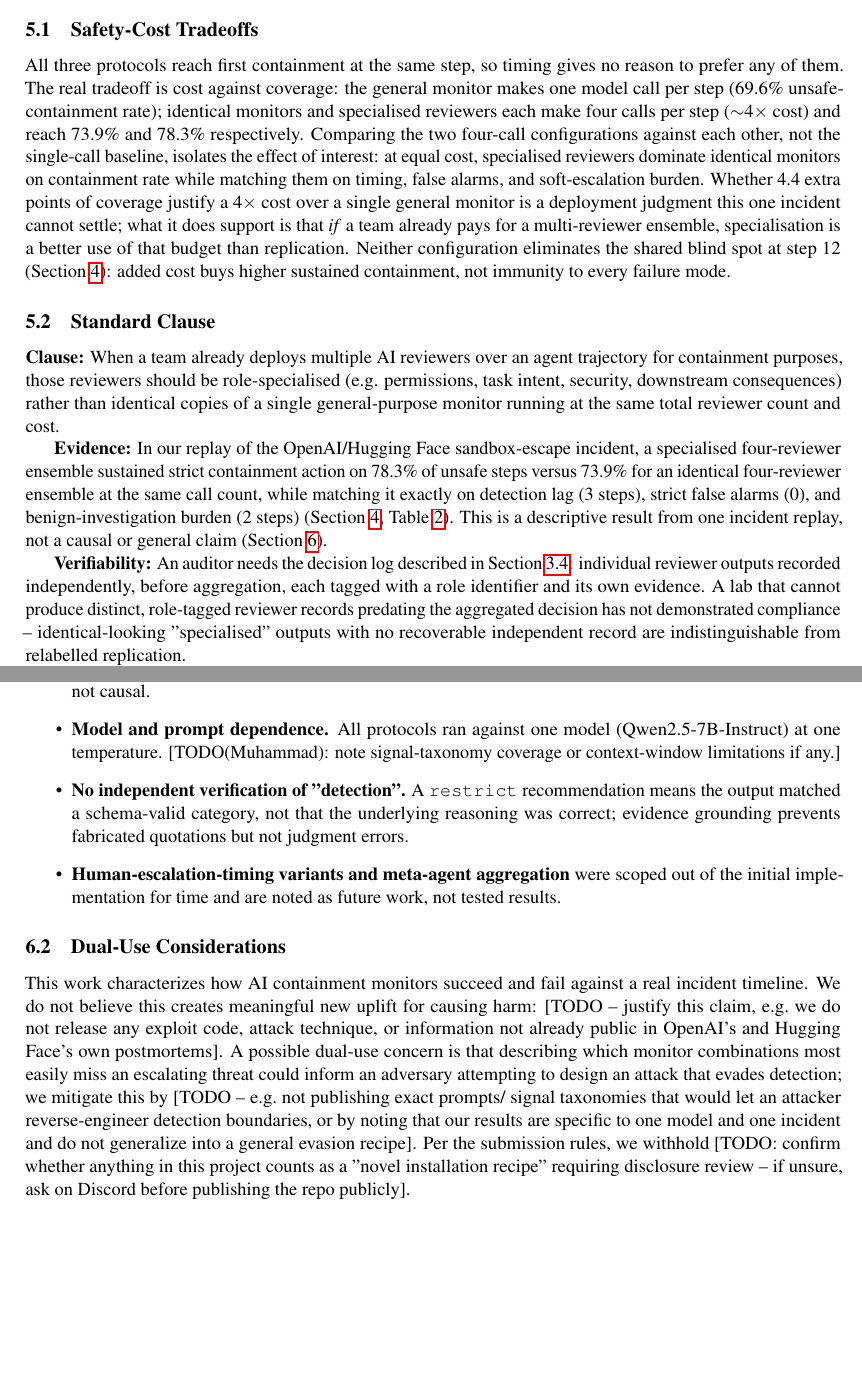
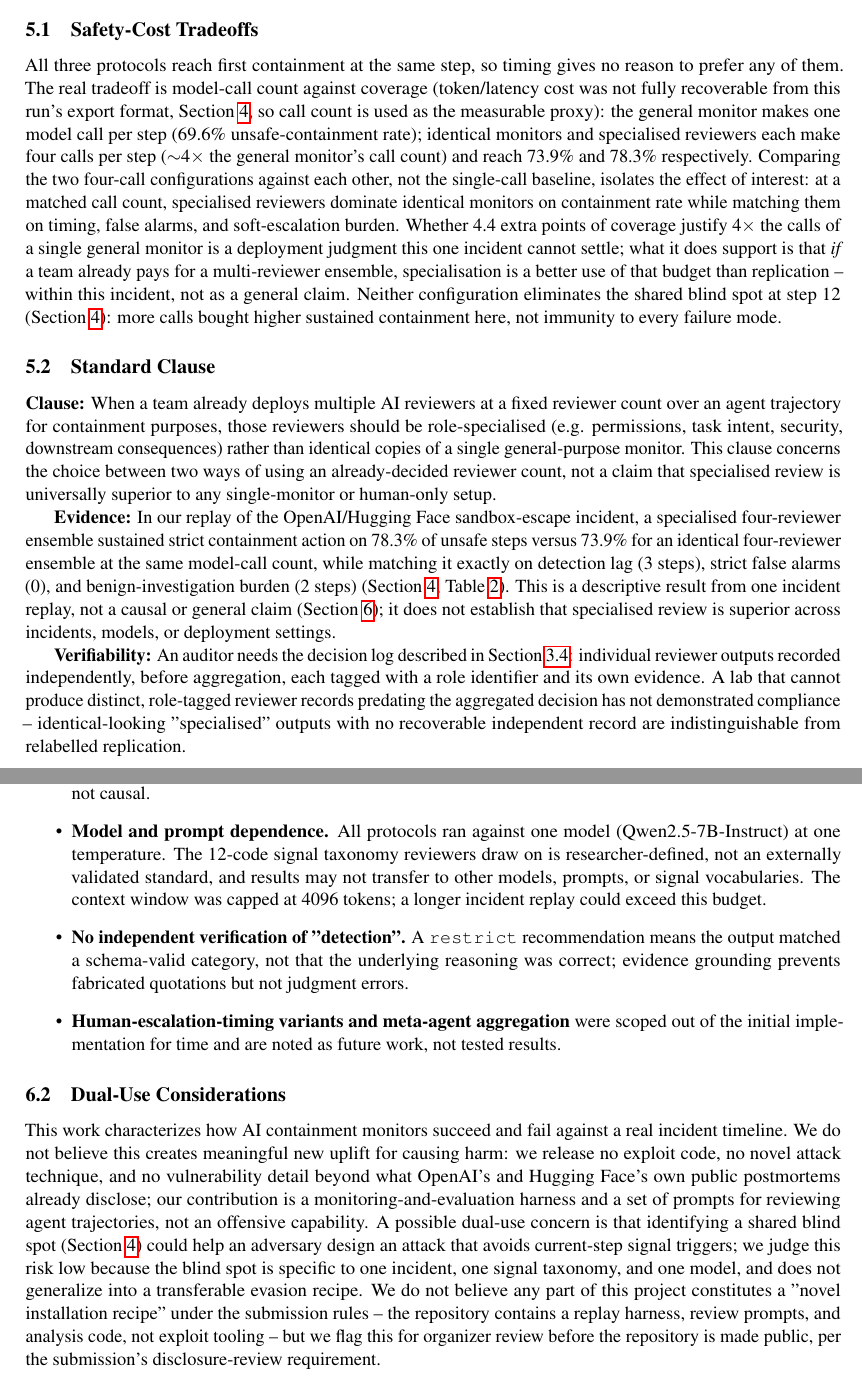
Before and after one commit to nefinia/containment-protocols, a LaTeX paper (paper/paper.tex): two parts of pages 7 and 8 of 9, joined at a grey line, cut so that both start at the same text, the shorter picture padded with empty space. Compiled offline with pdfLaTeX.

Commit message:
Apply Melody's review fixes; resolve remaining visible TODOs
Author name to plain "Xin Li"; "quantitative analysis" instead of
"statistical"; "matched reviewer count / model-call count" instead of
"cost" claims (token/latency cost was never fully recoverable); scoped
the Standard Clause so it doesn't imply universal superiority from one
incident; abstract now says "first issued strict containment" / "zero
strict false alarms" to match the strict metric definitions used
elsewhere. Fixed a typo in Devesh's Replay Engine paragraph. Wrote real
Dual-Use Considerations and model/prompt-dependence limitations content
to replace the remaining bracketed TODOs. Core content now fits fully
within page 8; Author Contributions, LLM Usage Statement, and References
share page 9.

Co-Authored-By: Claude Sonnet 5 <noreply@anthropic.com>

```diff
--- a/paper/paper.tex
+++ b/paper/paper.tex
@@ -28,7 +28,7 @@
 % has contributed. Order below is provisional (alphabetical-ish), not final.
 \author{
 Sofia G. Gallego$^{1}$ \and Muhammad Shoaib Altaf$^{2}$ \and
-Devesh Sawant \and Xin Li (Melody Li)$^{3}$
+Devesh Sawant \and Xin Li$^{3}$
 }
 \date{September 2026}
 
@@ -463,38 +466,47 @@ data.
 \subsection{Safety-Cost Tradeoffs}
 
 All three protocols reach first containment at the same step, so timing
-gives no reason to prefer any of them. The real tradeoff is cost against
-coverage: the general monitor makes one model call per step (69.6\%
-unsafe-containment rate); identical monitors and specialised reviewers
-each make four calls per step ($\sim$4$\times$ cost) and reach 73.9\% and
-78.3\% respectively. Comparing the two four-call configurations against
-each other, not the single-call baseline, isolates the effect of interest:
-at equal cost, specialised reviewers dominate identical monitors on
-containment rate while matching them on timing, false alarms, and
-soft-escalation burden. Whether 4.4 extra points of coverage justify a
-4$\times$ cost over a single general monitor is a deployment judgment this
-one incident cannot settle; what it does support is that \emph{if} a team
-already pays for a multi-reviewer ensemble, specialisation is a better use
-of that budget than replication. Neither configuration eliminates the
-shared blind spot at step~12 (Section~\ref{sec:results}): added cost buys
-higher sustained containment, not immunity to every failure mode.
+gives no reason to prefer any of them. The real tradeoff is model-call
+count against coverage (token/latency cost was not fully recoverable from
+this run's export format, Section~\ref{sec:results}, so call count is used
+as the measurable proxy): the general monitor makes one model call per
+step (69.6\% unsafe-containment rate); identical monitors and specialised
+reviewers each make four calls per step ($\sim$4$\times$ the general
+monitor's call count) and reach 73.9\% and 78.3\% respectively. Comparing
+the two four-call configurations against each other, not the single-call
+baseline, isolates the effect of interest: at a matched call count,
+specialised reviewers dominate identical monitors on containment rate
+while matching them on timing, false alarms, and soft-escalation burden.
+Whether 4.4 extra points of coverage justify 4$\times$ the calls of a
+single general monitor is a deployment judgment this one incident cannot
+settle; what it does support is that \emph{if} a team already pays for a
+multi-reviewer ensemble, specialisation is a better use of that budget
+than replication -- within this incident, not as a general claim. Neither
+configuration eliminates the shared blind spot at step~12
+(Section~\ref{sec:results}): more calls bought higher sustained
+containment here, not immunity to every failure mode.
 
 \subsection{Standard Clause}
 
-\textbf{Clause:} When a team already deploys multiple AI reviewers over an
-agent trajectory for containment purposes, those reviewers should be
-role-specialised (e.g. permissions, task intent, security, downstream
-consequences) rather than identical copies of a single general-purpose
-monitor running at the same total reviewer count and cost.
+\textbf{Clause:} When a team already deploys multiple AI reviewers at a
+fixed reviewer count over an agent trajectory for containment purposes,
+those reviewers should be role-specialised (e.g. permissions, task intent,
+security, downstream consequences) rather than identical copies of a
+single general-purpose monitor. This clause concerns the choice between
+two ways of using an already-decided reviewer count, not a claim that
+specialised review is universally superior to any single-monitor or
+human-only setup.
 
 \textbf{Evidence:} In our replay of the OpenAI/Hugging Face sandbox-escape
 incident, a specialised four-reviewer ensemble sustained strict containment
 action on 78.3\% of unsafe steps versus 73.9\% for an identical
-four-reviewer ensemble at the same call count, while matching it exactly on
-detection lag (3 steps), strict false alarms (0), and benign-investigation
-burden (2 steps) (Section~\ref{sec:results}, Table~\ref{tab:results-comparison}).
-This is a descriptive result from one incident replay, not a causal or
-general claim (Section~\ref{sec:limitations}).
+four-reviewer ensemble at the same model-call count, while matching it
+exactly on detection lag (3 steps), strict false alarms (0), and
+benign-investigation burden (2 steps) (Section~\ref{sec:results},
+Table~\ref{tab:results-comparison}). This is a descriptive result from one
+incident replay, not a causal or general claim
+(Section~\ref{sec:limitations}); it does not establish that specialised
+review is superior across incidents, models, or deployment settings.
 
 \textbf{Verifiability:} An auditor needs the decision log described in
 Section~\ref{sec:sensitivity-check}: individual reviewer outputs recorded
@@ -540,9 +553,11 @@ yet a measured dollar figure.
         (Section~\ref{sec:results}). All comparisons are descriptive, not
         causal.
   \item \textbf{Model and prompt dependence.} All protocols ran against one
-        model (Qwen2.5-7B-Instruct) at one temperature.
-        [TODO(Muhammad): note signal-taxonomy coverage or context-window
-        limitations if any.]
+        model (Qwen2.5-7B-Instruct) at one temperature. The 12-code signal
+        taxonomy reviewers draw on is researcher-defined, not an externally
+        validated standard, and results may not transfer to other models,
+        prompts, or signal vocabularies. The context window was capped at
+        4096 tokens; a longer incident replay could exceed this budget.
   \item \textbf{No independent verification of "detection".} A
         \texttt{restrict} recommendation means the output matched a
         schema-valid category, not that the underlying reasoning was
@@ -560,18 +575,21 @@ yet a measured dollar figure.
 
 This work characterizes how AI containment monitors succeed and fail against
 a real incident timeline. We do not believe this creates meaningful new
-uplift for causing harm: [TODO -- justify this claim, e.g.\ we do not release
-any exploit code, attack technique, or information not already public in
-OpenAI's and Hugging Face's own postmortems]. A possible dual-use concern is
-that describing which monitor combinations most easily miss an escalating
-threat could inform an adversary attempting to design an attack that evades
-detection; we mitigate this by [TODO -- e.g.\ not publishing exact prompts/
-signal taxonomies that would let an attacker reverse-engineer detection
-boundaries, or by noting that our results are specific to one model and one
-incident and do not generalize into a general evasion recipe]. Per the
-submission rules, we withhold [TODO: confirm whether anything in this project
-counts as a "novel installation recipe" requiring disclosure review --
-if unsure, ask on Discord before publishing the repo publicly].
+uplift for causing harm: we release no exploit code, no novel attack
+technique, and no vulnerability detail beyond what OpenAI's and Hugging
+Face's own public postmortems already disclose; our contribution is a
+monitoring-and-evaluation harness and a set of prompts for reviewing agent
+trajectories, not an offensive capability. A possible dual-use concern is
+that identifying a shared blind spot (Section~\ref{sec:results}) could
+help an adversary design an attack that avoids current-step signal
+triggers; we judge this risk low because the blind spot is specific to one
+incident, one signal taxonomy, and one model, and does not generalize into
+a transferable evasion recipe. We do not believe any part of this project
+constitutes a "novel installation recipe" under the submission rules --
+the repository contains a replay harness, review prompts, and analysis
+code, not exploit tooling -- but we flag this for organizer review before
+the repository is made public, per the submission's disclosure-review
+requirement.
 
 % ---------------------------------------------------------------------------
 \section*{Author Contributions}
```
Also changed, not shown: paper/paper.pdf, paper/paper.tex (48 more changed lines).
